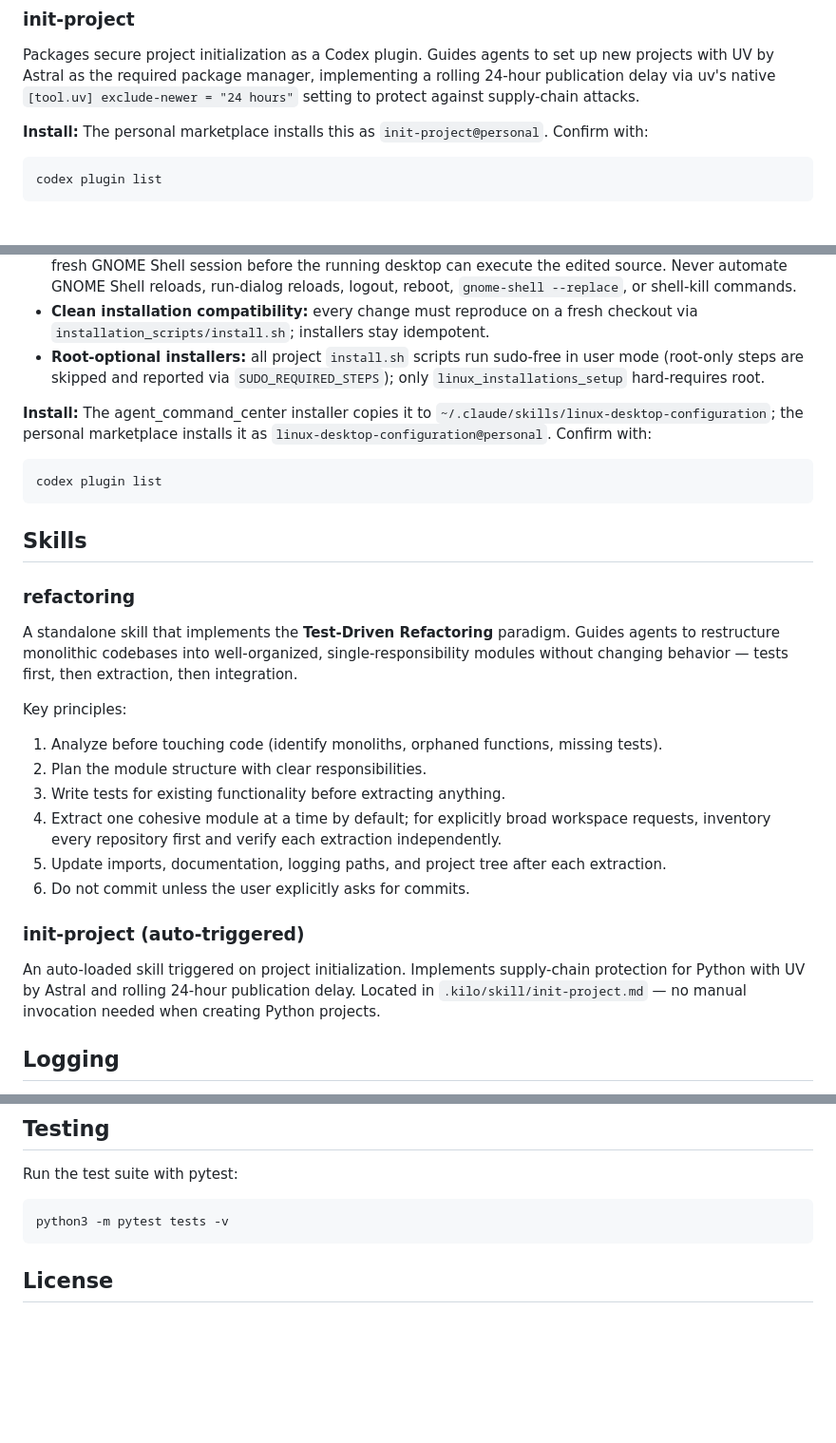
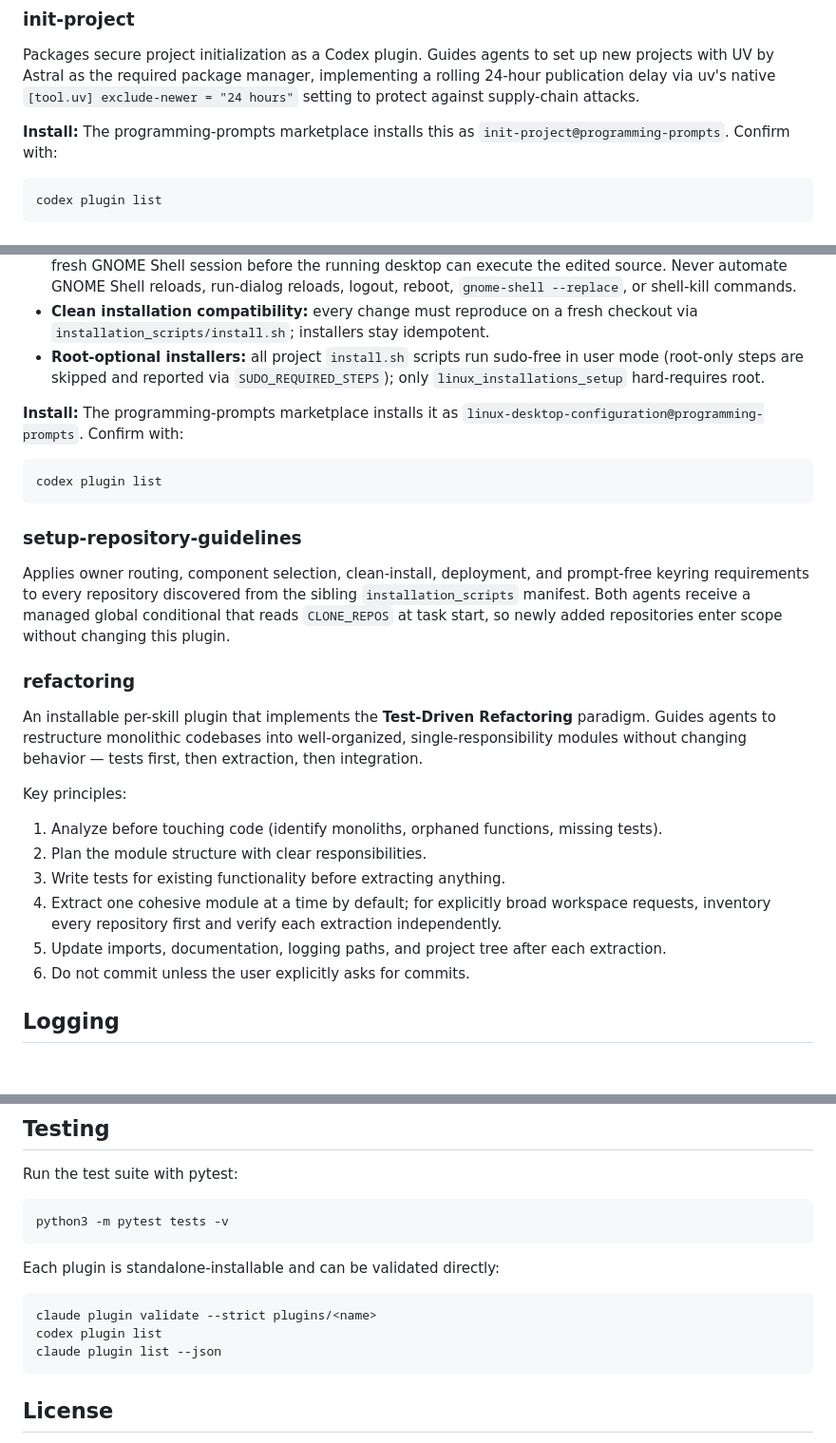
Before and after one commit to mikaeltorni/programming_prompts, a Markdown page: README.md, 3 parts joined by grey strips. Shown at 95% size. Drawn GitHub-style; blank space fills up the shorter version.

````diff
--- a/README.md
+++ b/README.md
@@ -74,7 +77,7 @@ codex plugin list
 
 Packages secure project initialization as a Codex plugin. Guides agents to set up new projects with UV by Astral as the required package manager, implementing a rolling 24-hour publication delay via uv's native `[tool.uv] exclude-newer = "24 hours"` setting to protect against supply-chain attacks.
 
-**Install:** The personal marketplace installs this as `init-project@personal`. Confirm with:
+**Install:** The programming-prompts marketplace installs this as `init-project@programming-prompts`. Confirm with:
 ```bash
 codex plugin list
 ```
@@ -87,17 +90,22 @@ Packages the shared Linux desktop configuration rules as a Codex plugin (skill n
 - **Clean installation compatibility:** every change must reproduce on a fresh checkout via `installation_scripts/install.sh`; installers stay idempotent.
 - **Root-optional installers:** all project `install.sh` scripts run sudo-free in user mode (root-only steps are skipped and reported via `SUDO_REQUIRED_STEPS`); only `linux_installations_setup` hard-requires root.
 
-**Install:** The agent_command_center installer copies it to `~/.claude/skills/linux-desktop-configuration`; the personal marketplace installs it as `linux-desktop-configuration@personal`. Confirm with:
+**Install:** The programming-prompts marketplace installs it as `linux-desktop-configuration@programming-prompts`. Confirm with:
 ```bash
 codex plugin list
 ```
 
+### setup-repository-guidelines
 
-## Skills
+Applies owner routing, component selection, clean-install, deployment, and
+prompt-free keyring requirements to every repository discovered from the
+sibling `installation_scripts` manifest. Both agents receive a managed global
+conditional that reads `CLONE_REPOS` at task start, so newly added repositories
+enter scope without changing this plugin.
 
 ### refactoring
 
-A standalone skill that implements the **Test-Driven Refactoring** paradigm. Guides agents to restructure monolithic codebases into well-organized, single-responsibility modules without changing behavior — tests first, then extraction, then integration.
+An installable per-skill plugin that implements the **Test-Driven Refactoring** paradigm. Guides agents to restructure monolithic codebases into well-organized, single-responsibility modules without changing behavior — tests first, then extraction, then integration.
 
 Key principles:
 1. Analyze before touching code (identify monoliths, orphaned functions, missing tests).
@@ -106,14 +114,6 @@ Key principles:
 4. Extract one cohesive module at a time by default; for explicitly broad workspace requests, inventory every repository first and verify each extraction independently.
 5. Update imports, documentation, logging paths, and project tree after each extraction.
 6. Do not commit unless the user explicitly asks for commits.
-
-### init-project (auto-triggered)
-
-An auto-loaded skill triggered on project initialization. Implements supply-chain
-protection for Python with UV by Astral and rolling 24-hour publication delay.
-Located in `.kilo/skill/init-project.md` — no manual invocation needed when
-creating Python projects.
-
 
 ## Logging
 
@@ -135,6 +135,14 @@ Run the test suite with pytest:
 python3 -m pytest tests -v
 ```
 
+Each plugin is standalone-installable and can be validated directly:
+
+```bash
+claude plugin validate --strict plugins/<name>
+codex plugin list
+claude plugin list --json
+```
+
 ## License
 
 This project is licensed under the [MIT License](LICENSE.md).
````
Also changed, not shown: other parts of README.md (+29 -26 lines).
